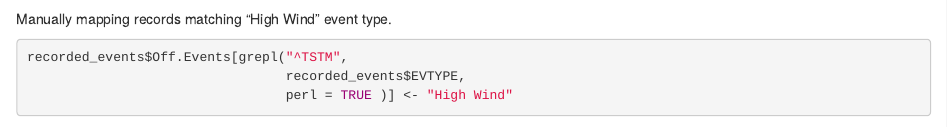
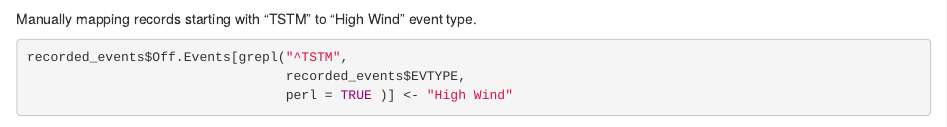
Before and after one commit to klev2687/Reproducible-Research-Project-2, an R Markdown document (storm.rmd): the page in a window 1100 px wide, from 1920 px down. Rendered offline with R 4.5, knitr and Pandoc, with nearby package versions; some code elsewhere in the file could not run offline.

Commit message:
Final commit. Text corrected. No more updates!!!

````diff
--- a/storm.rmd
+++ b/storm.rmd
@@ -77,7 +77,7 @@ Studying the recording events mapping table, there are some manual corrections t
 head(recorded_events[order(recorded_events$n, decreasing = TRUE),], 10)
 ```
 
-Manually mapping records matching "High Wind" event type.
+Manually mapping records starting with "TSTM" to "High Wind" event type.
 ```{r Mapping High Wind}
 recorded_events$Off.Events[grepl("^TSTM",
                                  recorded_events$EVTYPE,
````
